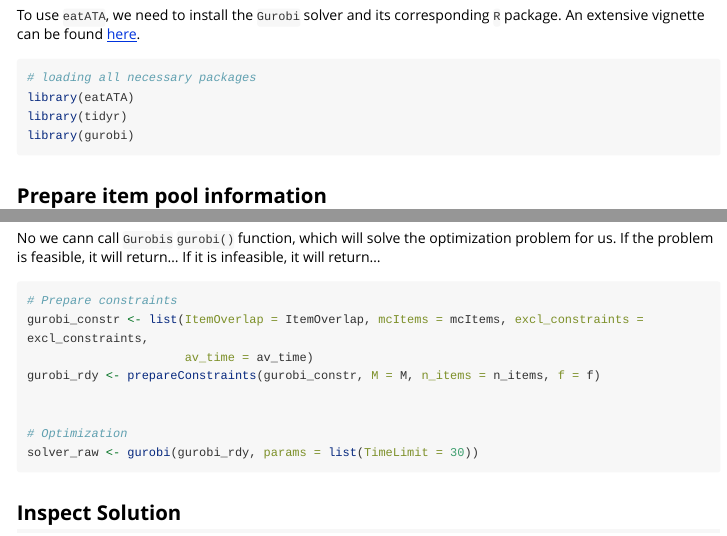
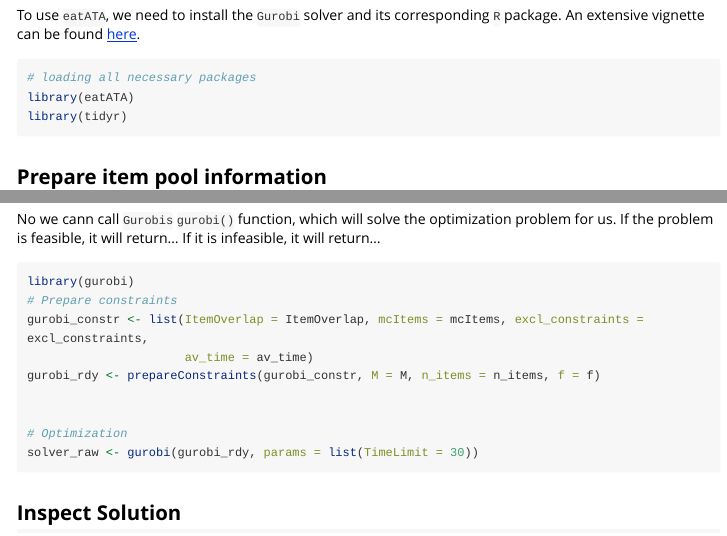
Before and after one commit to beckerbenj/eatATA, an R Markdown document (vignettes/eatATA.Rmd): the page in a window 1100 px wide, from 320 px down, and a second part further down, joined at a grey line. Rendered offline with R 4.5, knitr and Pandoc, with nearby package versions; some code elsewhere in the file could not run offline; long lines of code are wrapped.

Commit message:
vignette fix

````diff
--- a/vignettes/eatATA.Rmd
+++ b/vignettes/eatATA.Rmd
@@ -29,7 +29,6 @@ To use `eatATA`, we need to install the `Gurobi` solver and its corresponding `R
 # loading all necessary packages
 library(eatATA)
 library(tidyr)
-library(gurobi)
 ```
 
 
@@ -85,6 +84,7 @@ av_time <- targetConstraint(f, nItems = n_items, itemValues = matrix(items$`Zeit
 No we cann call `Gurobis` `gurobi()` function, which will solve the optimization problem for us. If the problem is feasible, it will return... If it is infeasible, it will return...
 
 ```{r solver, eval = FALSE}
+library(gurobi)
 # Prepare constraints
 gurobi_constr <- list(ItemOverlap = ItemOverlap, mcItems = mcItems, excl_constraints = excl_constraints,
                       av_time = av_time)
````
Also changed, not shown: README.md.
